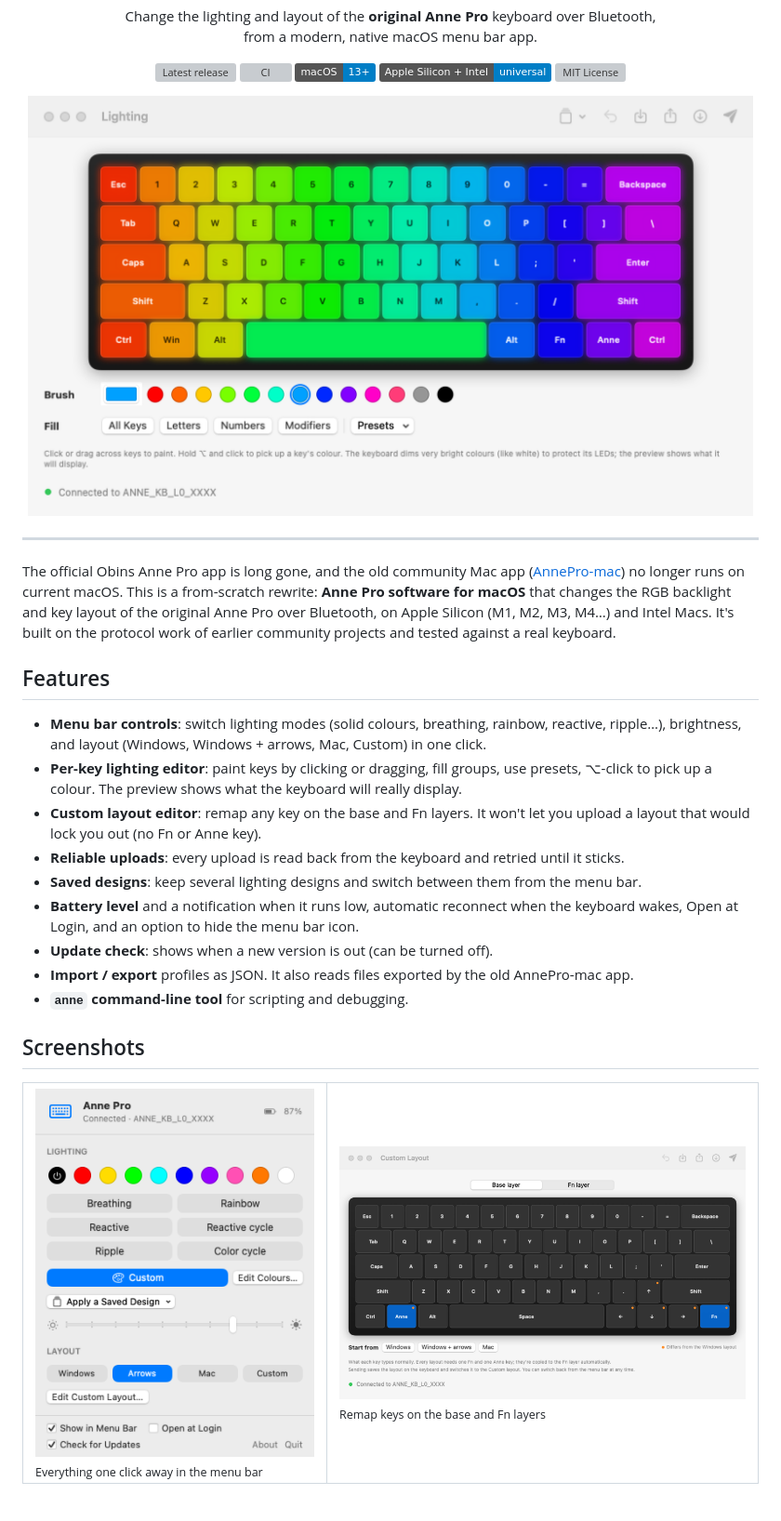
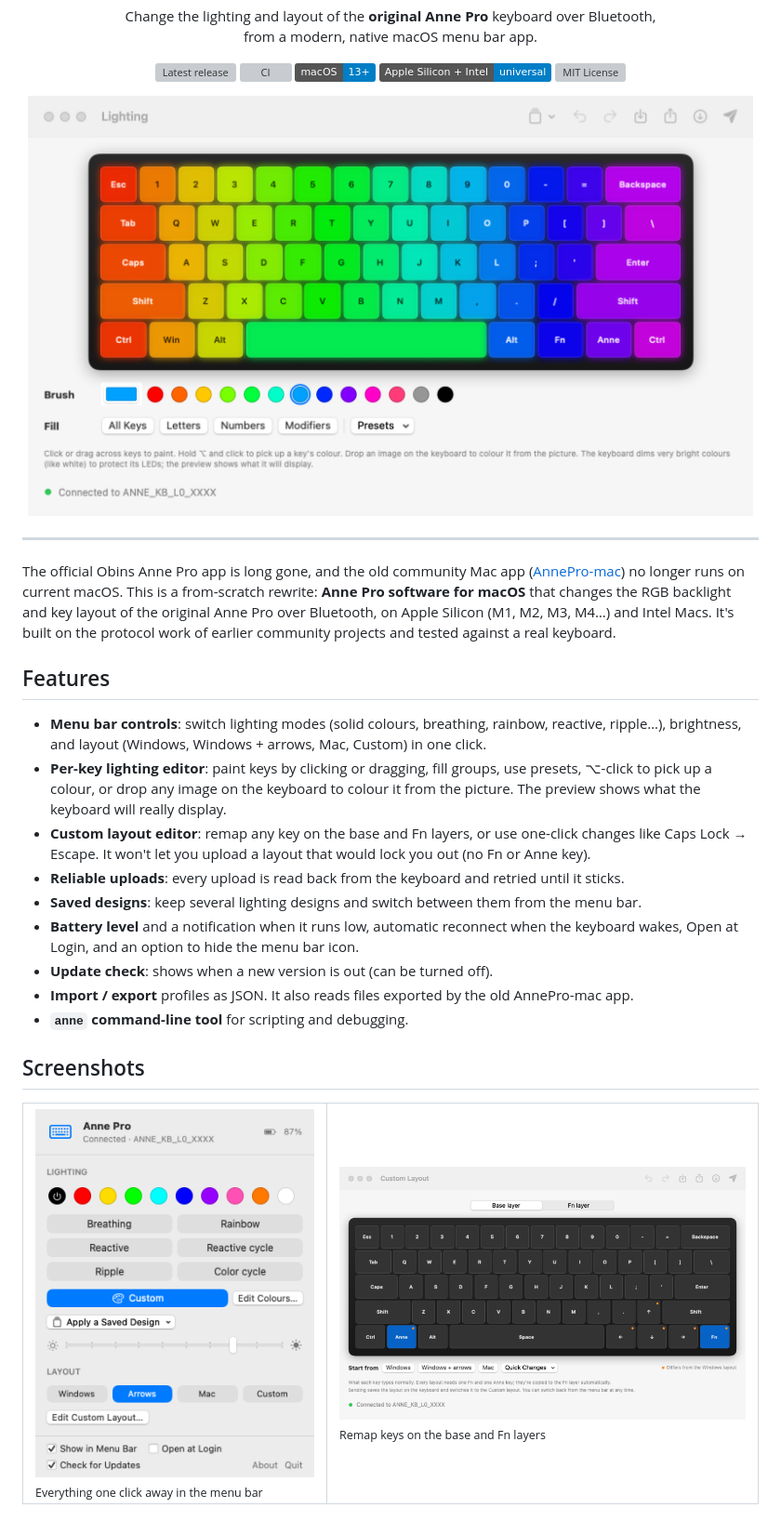
Before and after one commit to thtjst/annepro-macos, a Markdown page: README.md, the part around one of its changes. Shown at 93% size. Rendered like a GitHub page; pictures changed too: docs/screenshots/layout-light.png, docs/screenshots/lighting-light.png; badges without logos; grey boxes are pictures that could not be loaded.

```diff
--- a/README.md
+++ b/README.md
@@ -31,8 +31,8 @@ The official Obins Anne Pro app is long gone, and the old community Mac app ([An
 ## Features
 
 - **Menu bar controls**: switch lighting modes (solid colours, breathing, rainbow, reactive, ripple…), brightness, and layout (Windows, Windows + arrows, Mac, Custom) in one click.
-- **Per-key lighting editor**: paint keys by clicking or dragging, fill groups, use presets, ⌥-click to pick up a colour. The preview shows what the keyboard will really display.
-- **Custom layout editor**: remap any key on the base and Fn layers. It won't let you upload a layout that would lock you out (no Fn or Anne key).
+- **Per-key lighting editor**: paint keys by clicking or dragging, fill groups, use presets, ⌥-click to pick up a colour, or drop any image on the keyboard to colour it from the picture. The preview shows what the keyboard will really display.
+- **Custom layout editor**: remap any key on the base and Fn layers, or use one-click changes like Caps Lock → Escape. It won't let you upload a layout that would lock you out (no Fn or Anne key).
 - **Reliable uploads**: every upload is read back from the keyboard and retried until it sticks.
 - **Saved designs**: keep several lighting designs and switch between them from the menu bar.
 - **Battery level** and a notification when it runs low, automatic reconnect when the keyboard wakes, Open at Login, and an option to hide the menu bar icon.
```
Also changed, not shown: other parts of README.md (+11 -0 lines), CHANGELOG.md (+8 -0 lines), docs/PROTOCOL.md (+9 -0 lines), docs/screenshots/layout-dark.png, docs/screenshots/lighting-dark.png, 12 other files.
